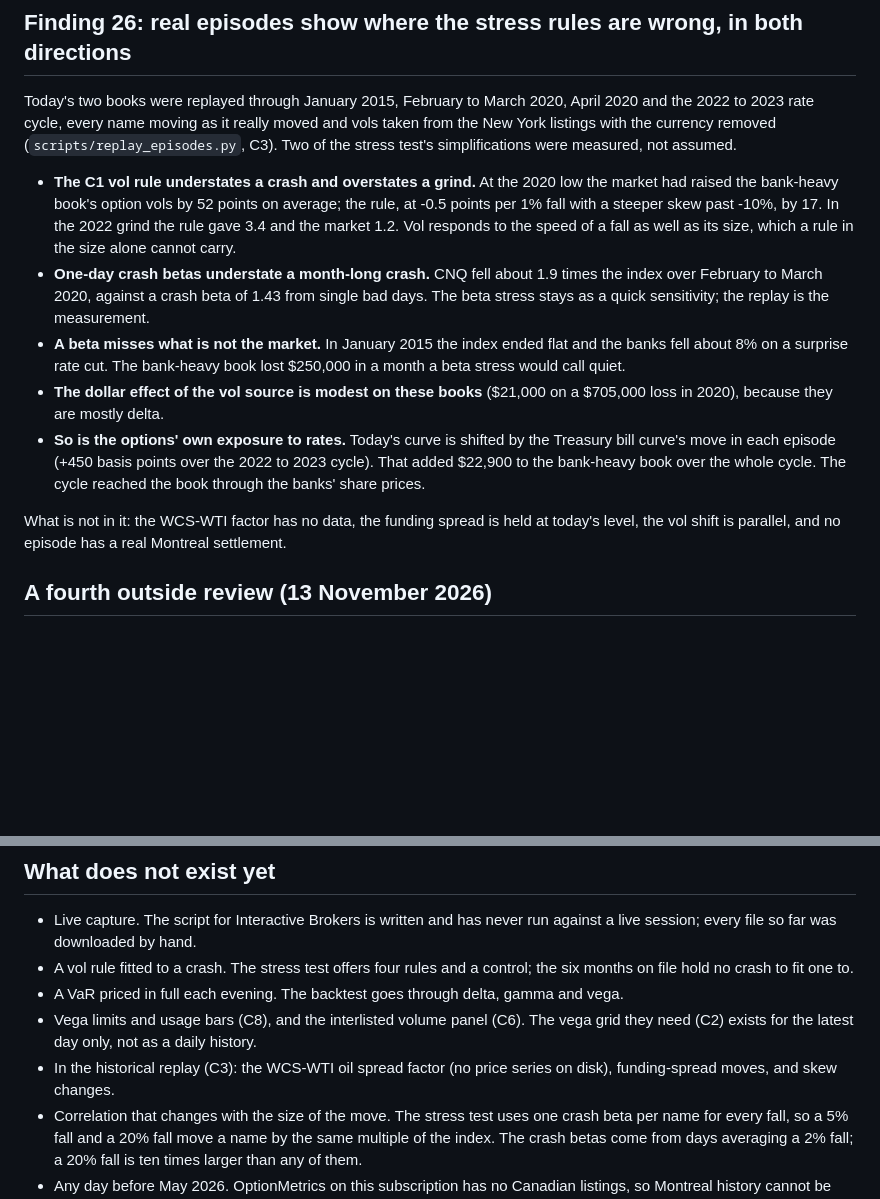
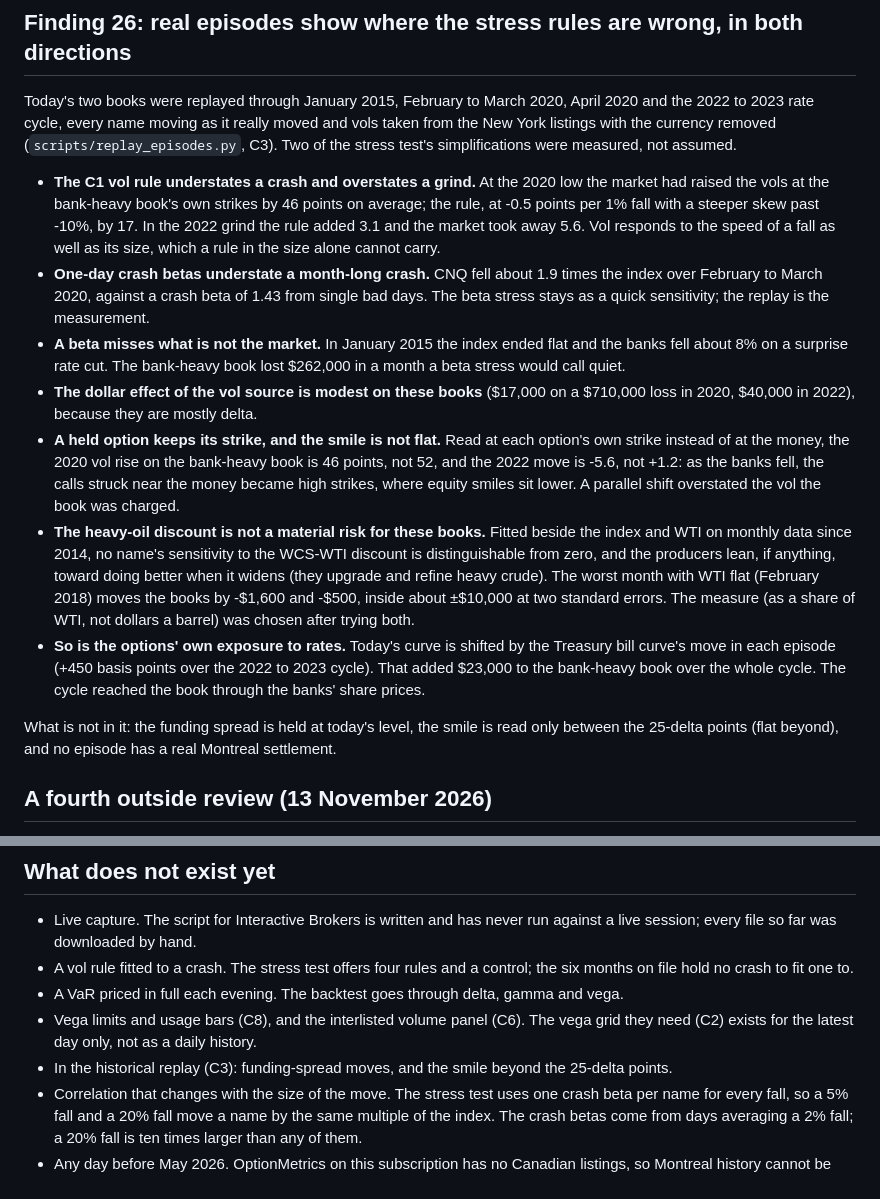
Before and after one commit to aryancfa/marked-to-the-tape, a Markdown page: docs/findings.md, 2 parts joined by grey strips. Rendered like a GitHub page; blank space fills up the shorter version.

```diff
--- a/docs/findings.md
+++ b/docs/findings.md
@@ -620,9 +620,9 @@ and vols taken from the New York listings with the currency removed
 measured, not assumed.
 
 - **The C1 vol rule understates a crash and overstates a grind.** At the 2020 low
-  the market had raised the bank-heavy book's option vols by 52 points on average;
-  the rule, at -0.5 points per 1% fall with a steeper skew past -10%, by 17. In
-  the 2022 grind the rule gave 3.4 and the market 1.2. Vol responds to the speed
+  the market had raised the vols at the bank-heavy book's own strikes by 46 points
+  on average; the rule, at -0.5 points per 1% fall with a steeper skew past -10%,
+  by 17. In the 2022 grind the rule added 3.1 and the market took away 5.6. Vol responds to the speed
   of a fall as well as its size, which a rule in the size alone cannot carry.
 - **One-day crash betas understate a month-long crash.** CNQ fell about 1.9 times
   the index over February to March 2020, against a crash beta of 1.43 from single
@@ -630,17 +630,29 @@ measured, not assumed.
   measurement.
 - **A beta misses what is not the market.** In January 2015 the index ended flat
   and the banks fell about 8% on a surprise rate cut. The bank-heavy book lost
-  $250,000 in a month a beta stress would call quiet.
-- **The dollar effect of the vol source is modest on these books** ($21,000 on a
-  $705,000 loss in 2020), because they are mostly delta.
+  $262,000 in a month a beta stress would call quiet.
+- **The dollar effect of the vol source is modest on these books** ($17,000 on a
+  $710,000 loss in 2020, $40,000 in 2022), because they are mostly delta.
+- **A held option keeps its strike, and the smile is not flat.** Read at each
+  option's own strike instead of at the money, the 2020 vol rise on the bank-heavy
+  book is 46 points, not 52, and the 2022 move is -5.6, not +1.2: as the banks
+  fell, the calls struck near the money became high strikes, where equity smiles
+  sit lower. A parallel shift overstated the vol the book was charged.
+- **The heavy-oil discount is not a material risk for these books.** Fitted beside
+  the index and WTI on monthly data since 2014, no name's sensitivity to the
+  WCS-WTI discount is distinguishable from zero, and the producers lean, if
+  anything, toward doing better when it widens (they upgrade and refine heavy
+  crude). The worst month with WTI flat (February 2018) moves the books by
+  -$1,600 and -$500, inside about ±$10,000 at two standard errors. The measure (as a
+  share of WTI, not dollars a barrel) was chosen after trying both.
 - **So is the options' own exposure to rates.** Today's curve is shifted by the
   Treasury bill curve's move in each episode (+450 basis points over the 2022 to
-  2023 cycle). That added $22,900 to the bank-heavy book over the whole cycle. The
+  2023 cycle). That added $23,000 to the bank-heavy book over the whole cycle. The
   cycle reached the book through the banks' share prices.
 
-What is not in it: the WCS-WTI factor has no data, the funding spread is held at
-today's level, the vol shift is parallel, and no episode has a real Montreal
-settlement.
+What is not in it: the funding spread is held at today's level, the smile is
+read only between the 25-delta points (flat beyond), and no episode has a real
+Montreal settlement.
 
 ## A fourth outside review (13 November 2026)
 
@@ -908,8 +920,8 @@ a two-sided quote, 25% on a trade and 1% on a settlement alone.
   vega.
 - Vega limits and usage bars (C8), and the interlisted volume panel (C6). The
   vega grid they need (C2) exists for the latest day only, not as a daily history.
-- In the historical replay (C3): the WCS-WTI oil spread factor (no price series on
-  disk), funding-spread moves, and skew changes.
+- In the historical replay (C3): funding-spread moves, and the smile beyond the
+  25-delta points.
 - Correlation that changes with the size of the move. The stress test uses one
   crash beta per name for every fall, so a 5% fall and a 20% fall move a name by
   the same multiple of the index. The crash betas come from days averaging a 2%
```
Also changed, not shown: README.md (+41 -16 lines), docs/build-sheet.md (+1 -1 lines), reports/bank_heavy_episodes.png, reports/diversified_episodes.png, 5 other files.
